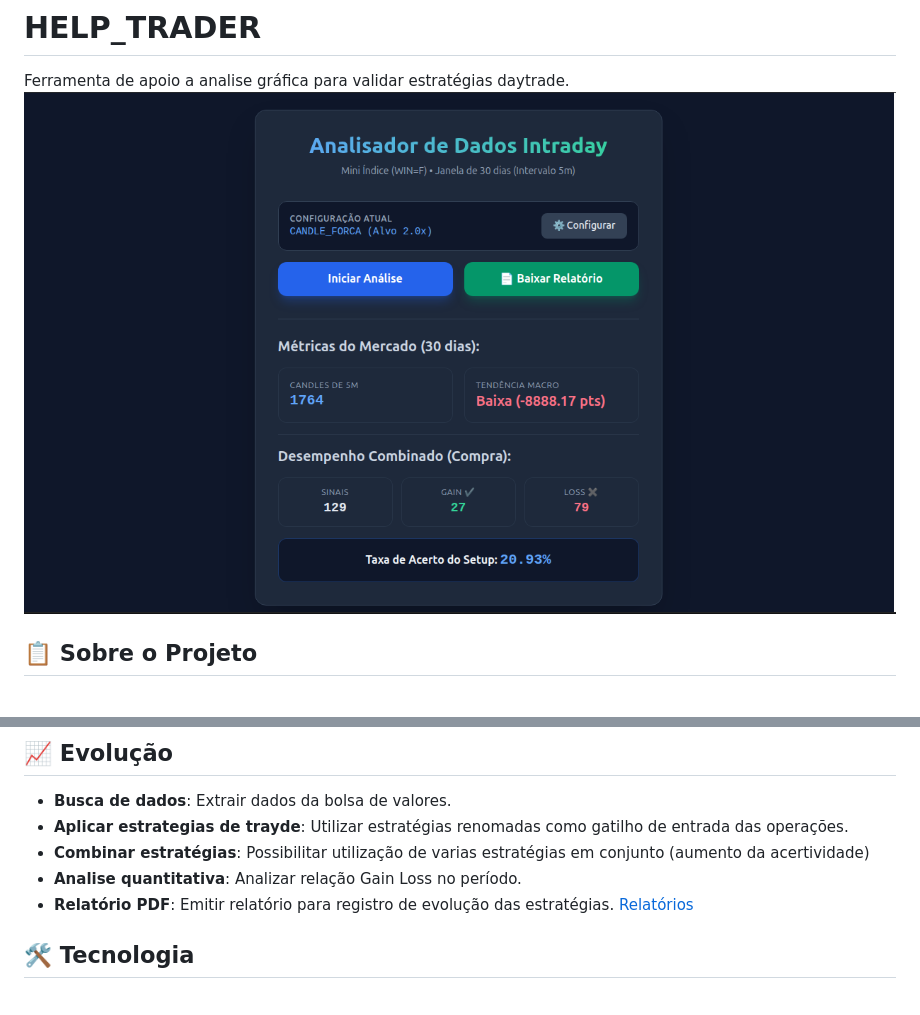
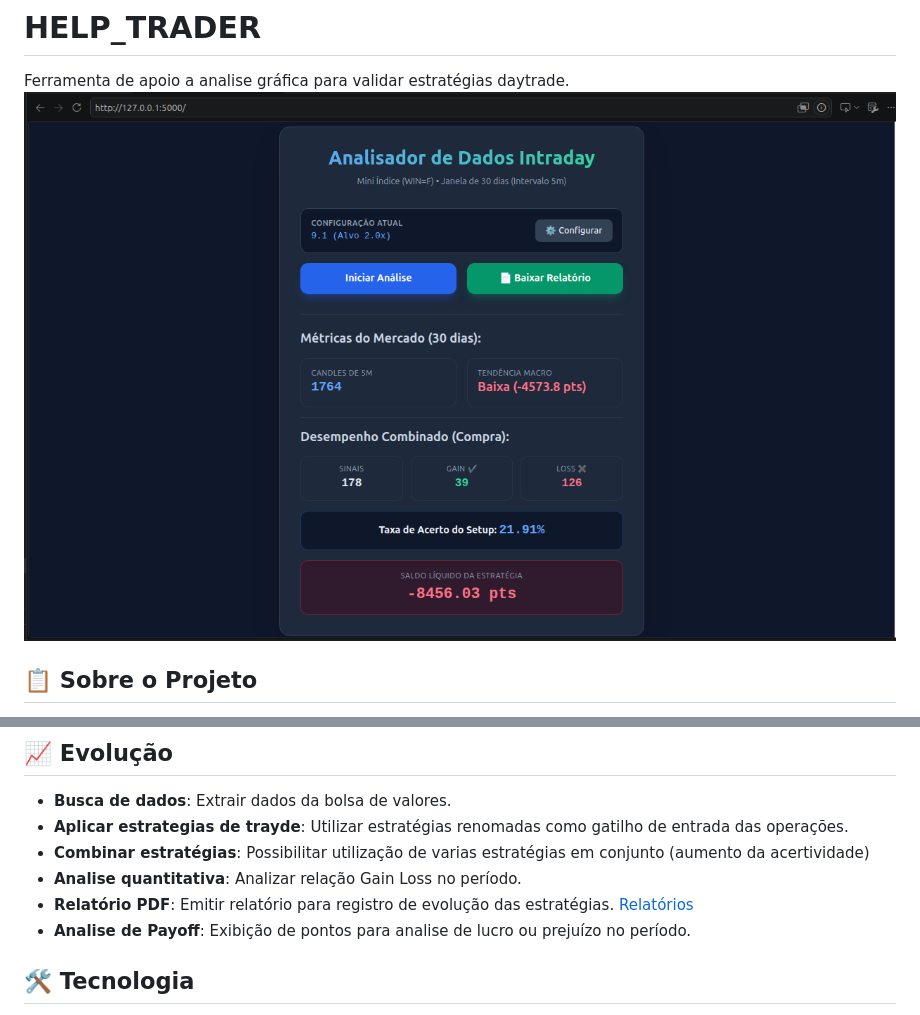
Before and after one commit to EbonyWizard4/HELP_TRADER, a Markdown page: README.md, 2 parts joined by grey strips. Rendered like a GitHub page; pictures changed too: docs/images/Tela_V2.png (added).

Commit message:
feat: Update do README

```diff
--- a/README.md
+++ b/README.md
@@ -1,7 +1,7 @@
 # HELP_TRADER
 
 Ferramenta de apoio a analise gráfica para validar estratégias daytrade.
-![Tela de analise](docs/images/Captura_2026-06-18.png)
+![Tela de analise](docs/images/Tela_V2.png)
 
 ## 📋 Sobre o Projeto
 
@@ -18,6 +18,7 @@ Validar e analisar estratégias de day trading customizadas através de uma inte
 - **Combinar estratégias**: Possibilitar utilização de varias estratégias em conjunto (aumento da acertividade)
 - **Analise quantitativa**: Analizar relação Gain Loss no período.
 - **Relatório PDF**: Emitir relatório para registro de evolução das estratégias. [Relatórios](docs/Relatórios)
+- **Analise de Payoff**: Exibição de pontos para analise de lucro ou prejuízo no período.
 
 ## 🛠️ Tecnologia
 
```
